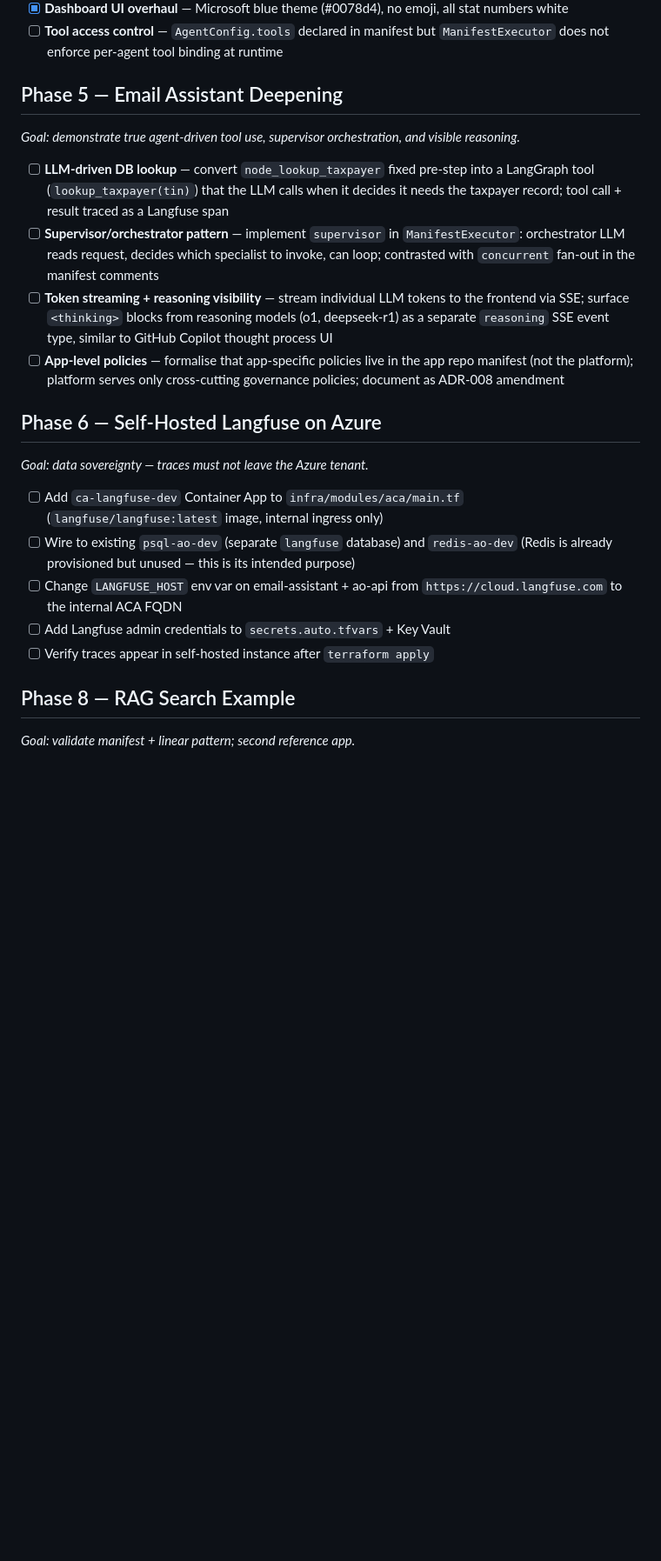
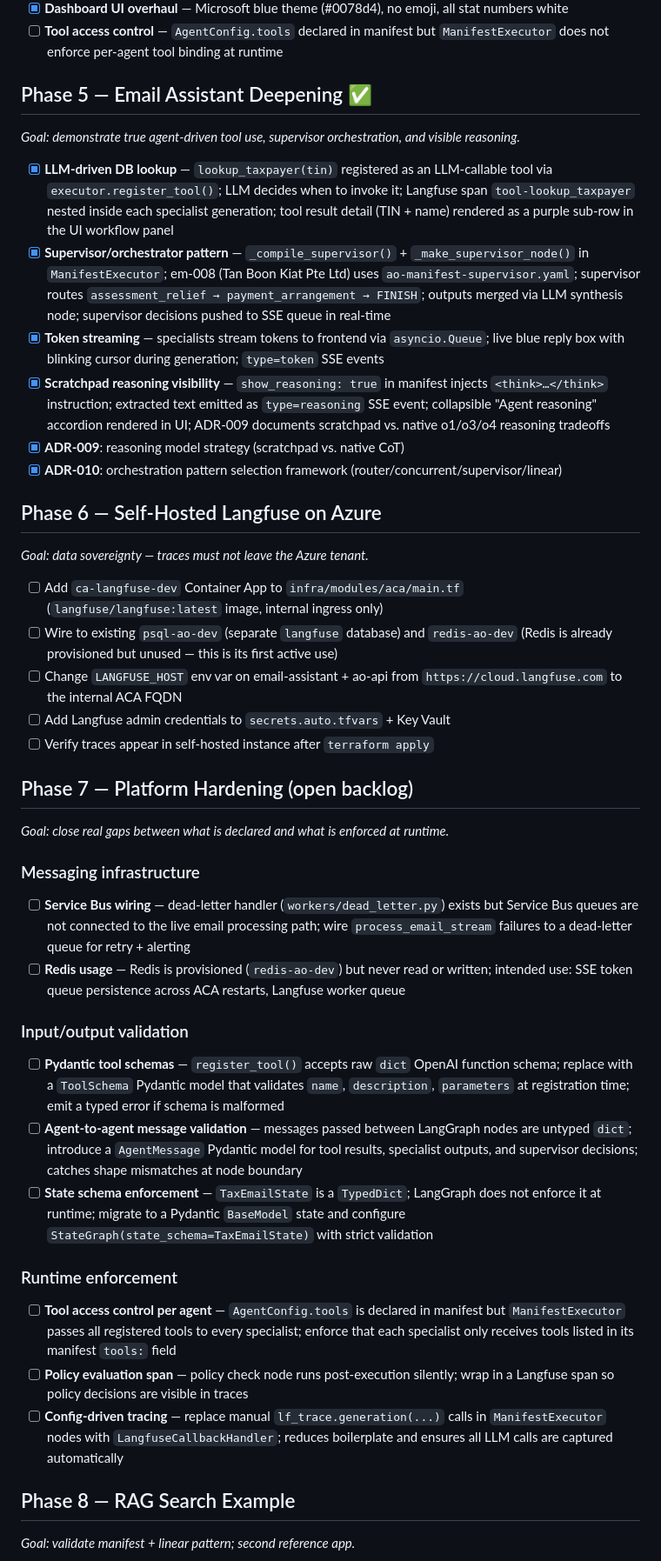
Before and after one commit to JervisGit/agent-orchestration, a Markdown page: docs/ROADMAP.md, the part around one of its changes. Shown at 87% size. GitHub-like rendering; blank space fills up the shorter version.

Commit message:
feat: update roadmap for Email Assistant deepening and add ADR-010 for orchestration pattern selection

```diff
--- a/docs/ROADMAP.md
+++ b/docs/ROADMAP.md
@@ -63,21 +63,25 @@
 - [ ] **Tool access control** — `AgentConfig.tools` declared in manifest but `ManifestExecutor`
       does not enforce per-agent tool binding at runtime
 
-## Phase 5 — Email Assistant Deepening
+## Phase 5 — Email Assistant Deepening ✅
 *Goal: demonstrate true agent-driven tool use, supervisor orchestration, and visible reasoning.*
 
-- [ ] **LLM-driven DB lookup** — convert `node_lookup_taxpayer` fixed pre-step into a
-      LangGraph tool (`lookup_taxpayer(tin)`) that the LLM calls when it decides it needs
-      the taxpayer record; tool call + result traced as a Langfuse span
-- [ ] **Supervisor/orchestrator pattern** — implement `supervisor` in `ManifestExecutor`:
-      orchestrator LLM reads request, decides which specialist to invoke, can loop;
-      contrasted with `concurrent` fan-out in the manifest comments
-- [ ] **Token streaming + reasoning visibility** — stream individual LLM tokens to the
-      frontend via SSE; surface `<thinking>` blocks from reasoning models (o1, deepseek-r1)
-      as a separate `reasoning` SSE event type, similar to GitHub Copilot thought process UI
-- [ ] **App-level policies** — formalise that app-specific policies live in the app repo
-      manifest (not the platform); platform serves only cross-cutting governance policies;
-      document as ADR-008 amendment
+- [x] **LLM-driven DB lookup** — `lookup_taxpayer(tin)` registered as an LLM-callable tool
+      via `executor.register_tool()`; LLM decides when to invoke it; Langfuse span
+      `tool-lookup_taxpayer` nested inside each specialist generation; tool result detail
+      (TIN + name) rendered as a purple sub-row in the UI workflow panel
+- [x] **Supervisor/orchestrator pattern** — `_compile_supervisor()` + `_make_supervisor_node()`
+      in `ManifestExecutor`; em-008 (Tan Boon Kiat Pte Ltd) uses `ao-manifest-supervisor.yaml`;
+      supervisor routes `assessment_relief → payment_arrangement → FINISH`; outputs merged
+      via LLM synthesis node; supervisor decisions pushed to SSE queue in real-time
+- [x] **Token streaming** — specialists stream tokens to frontend via `asyncio.Queue`; live
+      blue reply box with blinking cursor during generation; `type=token` SSE events
+- [x] **Scratchpad reasoning visibility** — `show_reasoning: true` in manifest injects
+      `<think>…</think>` instruction; extracted text emitted as `type=reasoning` SSE event;
+      collapsible "Agent reasoning" accordion rendered in UI; ADR-009 documents scratchpad
+      vs. native o1/o3/o4 reasoning tradeoffs
+- [x] **ADR-009**: reasoning model strategy (scratchpad vs. native CoT)
+- [x] **ADR-010**: orchestration pattern selection framework (router/concurrent/supervisor/linear)
 
 ## Phase 6 — Self-Hosted Langfuse on Azure
 *Goal: data sovereignty — traces must not leave the Azure tenant.*
@@ -85,11 +89,42 @@
 - [ ] Add `ca-langfuse-dev` Container App to `infra/modules/aca/main.tf`
       (`langfuse/langfuse:latest` image, internal ingress only)
 - [ ] Wire to existing `psql-ao-dev` (separate `langfuse` database) and `redis-ao-dev`
-      (Redis is already provisioned but unused — this is its intended purpose)
+      (Redis is already provisioned but unused — this is its first active use)
 - [ ] Change `LANGFUSE_HOST` env var on email-assistant + ao-api from
       `https://cloud.langfuse.com` to the internal ACA FQDN
 - [ ] Add Langfuse admin credentials to `secrets.auto.tfvars` + Key Vault
 - [ ] Verify traces appear in self-hosted instance after `terraform apply`
+
+## Phase 7 — Platform Hardening (open backlog)
+*Goal: close real gaps between what is declared and what is enforced at runtime.*
+
+### Messaging infrastructure
+- [ ] **Service Bus wiring** — dead-letter handler (`workers/dead_letter.py`) exists but
+      Service Bus queues are not connected to the live email processing path; wire
+      `process_email_stream` failures to a dead-letter queue for retry + alerting
+- [ ] **Redis usage** — Redis is provisioned (`redis-ao-dev`) but never read or written;
+      intended use: SSE token queue persistence across ACA restarts, Langfuse worker queue
+
+### Input/output validation
+- [ ] **Pydantic tool schemas** — `register_tool()` accepts raw `dict` OpenAI function schema;
+      replace with a `ToolSchema` Pydantic model that validates `name`, `description`,
+      `parameters` at registration time; emit a typed error if schema is malformed
+- [ ] **Agent-to-agent message validation** — messages passed between LangGraph nodes are
+      untyped `dict`; introduce a `AgentMessage` Pydantic model for tool results,
+      specialist outputs, and supervisor decisions; catches shape mismatches at node boundary
+- [ ] **State schema enforcement** — `TaxEmailState` is a `TypedDict`; LangGraph does not
+      enforce it at runtime; migrate to a Pydantic `BaseModel` state and configure
+      `StateGraph(state_schema=TaxEmailState)` with strict validation
+
+### Runtime enforcement
+- [ ] **Tool access control per agent** — `AgentConfig.tools` is declared in manifest but
+      `ManifestExecutor` passes all registered tools to every specialist; enforce that
+      each specialist only receives tools listed in its manifest `tools:` field
+- [ ] **Policy evaluation span** — policy check node runs post-execution silently;
+      wrap in a Langfuse span so policy decisions are visible in traces
+- [ ] **Config-driven tracing** — replace manual `lf_trace.generation(...)` calls in
+      `ManifestExecutor` nodes with `LangfuseCallbackHandler`; reduces boilerplate and
+      ensures all LLM calls are captured automatically
 
 ## Phase 8 — RAG Search Example
 *Goal: validate manifest + linear pattern; second reference app.*
```
Also changed, not shown: other parts of docs/ROADMAP.md (+21 -11 lines), docs/decisions/010-orchestration-pattern-selection.md (added, +115 -0 lines).
